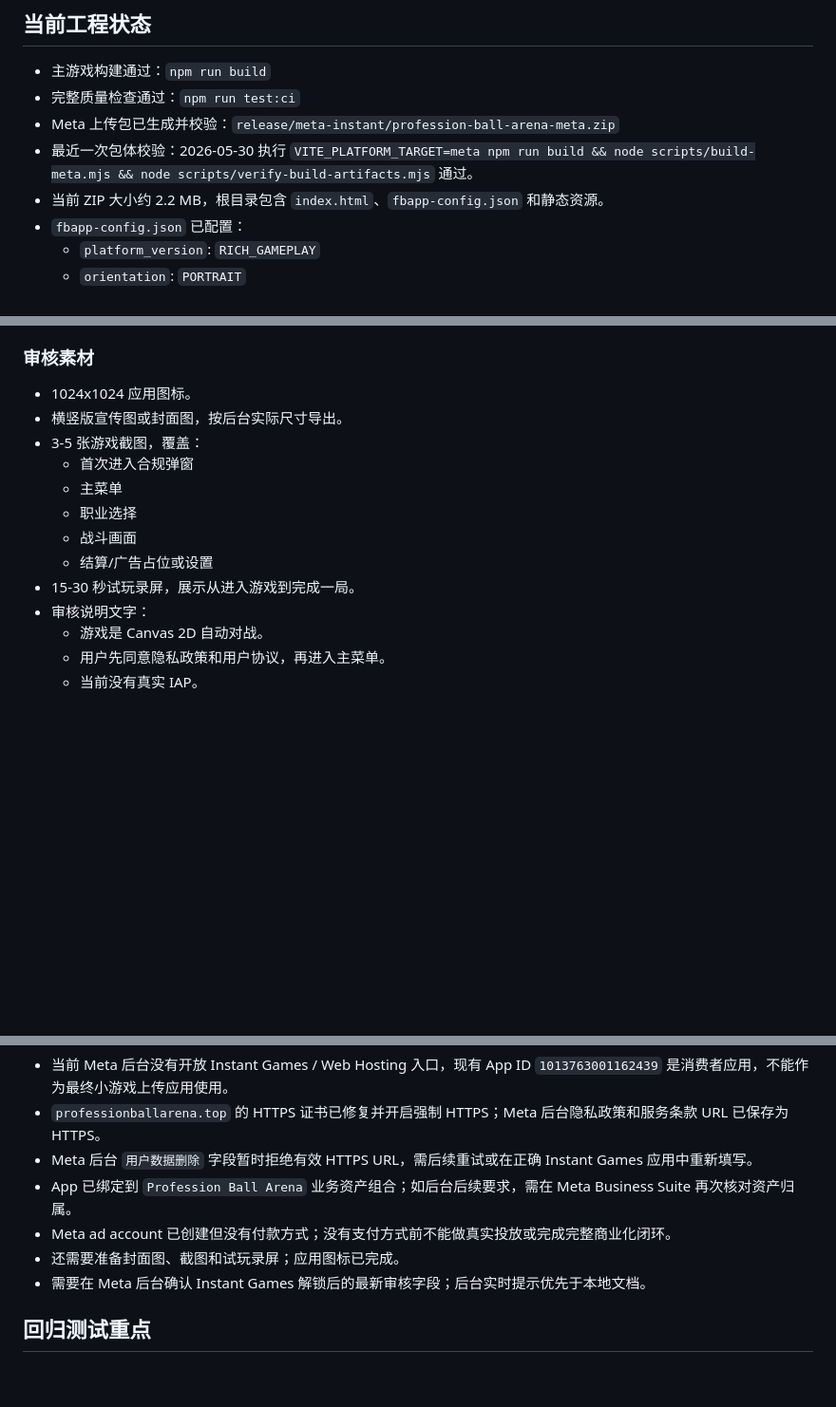
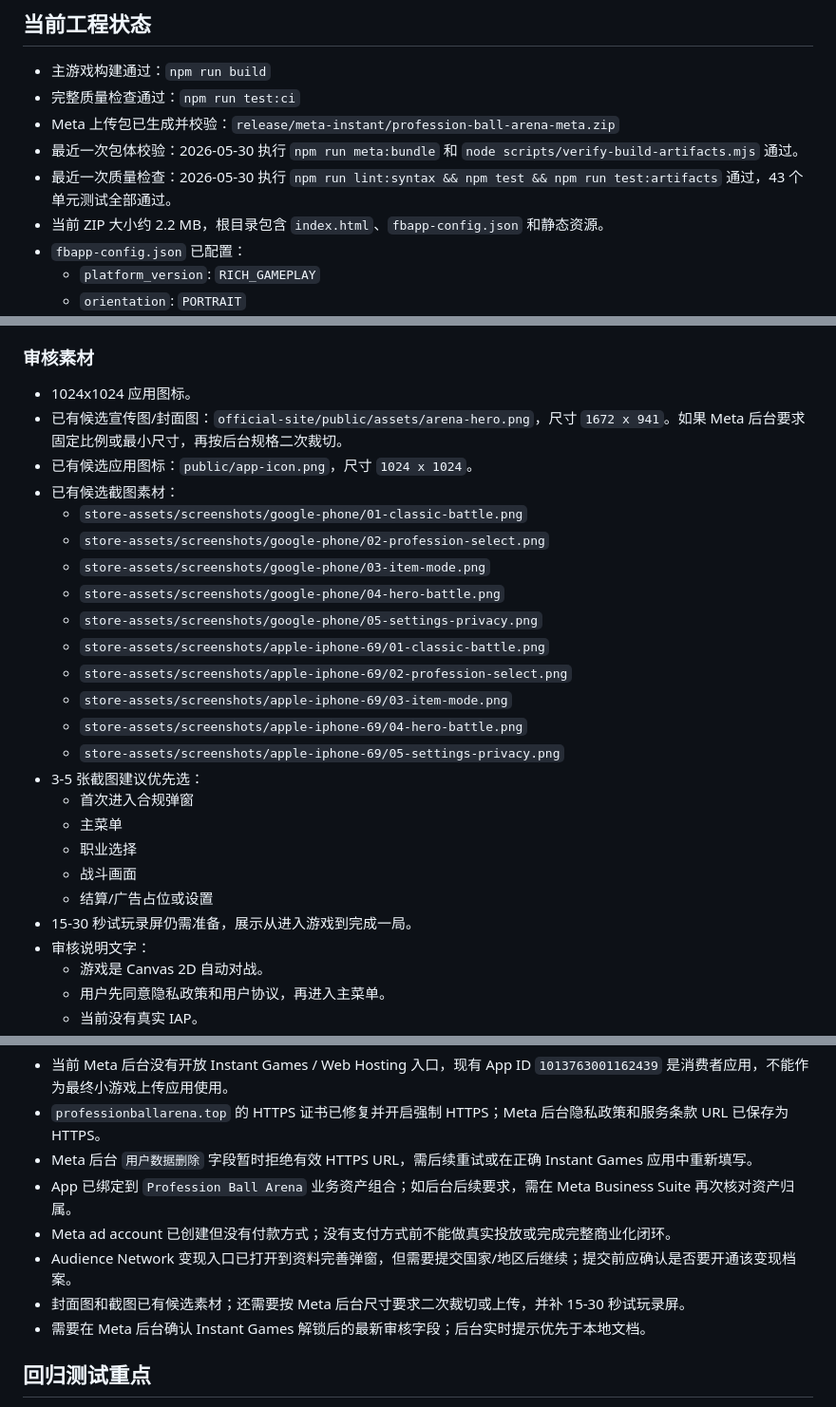
Before and after one commit to JNYoung/bangbang-battle, a Markdown page: docs/meta-launch-plan.md, 3 parts joined by grey strips. Shown at 95% size. Rendered like a GitHub page; blank space fills up the shorter version.

Commit message:
docs: advance Meta launch checklist

```diff
--- a/docs/meta-launch-plan.md
+++ b/docs/meta-launch-plan.md
@@ -11,7 +11,8 @@
 - 主游戏构建通过：`npm run build`
 - 完整质量检查通过：`npm run test:ci`
 - Meta 上传包已生成并校验：`release/meta-instant/profession-ball-arena-meta.zip`
-- 最近一次包体校验：2026-05-30 执行 `VITE_PLATFORM_TARGET=meta npm run build && node scripts/build-meta.mjs && node scripts/verify-build-artifacts.mjs` 通过。
+- 最近一次包体校验：2026-05-30 执行 `npm run meta:bundle` 和 `node scripts/verify-build-artifacts.mjs` 通过。
+- 最近一次质量检查：2026-05-30 执行 `npm run lint:syntax && npm test && npm run test:artifacts` 通过，43 个单元测试全部通过。
 - 当前 ZIP 大小约 2.2 MB，根目录包含 `index.html`、`fbapp-config.json` 和静态资源。
 - `fbapp-config.json` 已配置：
   - `platform_version`: `RICH_GAMEPLAY`
@@ -85,14 +88,26 @@
 ### 审核素材
 
 - 1024x1024 应用图标。
-- 横竖版宣传图或封面图，按后台实际尺寸导出。
-- 3-5 张游戏截图，覆盖：
+- 已有候选宣传图/封面图：`official-site/public/assets/arena-hero.png`，尺寸 `1672 x 941`。如果 Meta 后台要求固定比例或最小尺寸，再按后台规格二次裁切。
+- 已有候选应用图标：`public/app-icon.png`，尺寸 `1024 x 1024`。
+- 已有候选截图素材：
+  - `store-assets/screenshots/google-phone/01-classic-battle.png`
+  - `store-assets/screenshots/google-phone/02-profession-select.png`
+  - `store-assets/screenshots/google-phone/03-item-mode.png`
+  - `store-assets/screenshots/google-phone/04-hero-battle.png`
+  - `store-assets/screenshots/google-phone/05-settings-privacy.png`
+  - `store-assets/screenshots/apple-iphone-69/01-classic-battle.png`
+  - `store-assets/screenshots/apple-iphone-69/02-profession-select.png`
+  - `store-assets/screenshots/apple-iphone-69/03-item-mode.png`
+  - `store-assets/screenshots/apple-iphone-69/04-hero-battle.png`
+  - `store-assets/screenshots/apple-iphone-69/05-settings-privacy.png`
+- 3-5 张截图建议优先选：
   - 首次进入合规弹窗
   - 主菜单
   - 职业选择
   - 战斗画面
   - 结算/广告占位或设置
-- 15-30 秒试玩录屏，展示从进入游戏到完成一局。
+- 15-30 秒试玩录屏仍需准备，展示从进入游戏到完成一局。
 - 审核说明文字：
   - 游戏是 Canvas 2D 自动对战。
   - 用户先同意隐私政策和用户协议，再进入主菜单。
@@ -151,7 +166,8 @@
 - Meta 后台 `用户数据删除` 字段暂时拒绝有效 HTTPS URL，需后续重试或在正确 Instant Games 应用中重新填写。
 - App 已绑定到 `Profession Ball Arena` 业务资产组合；如后台后续要求，需在 Meta Business Suite 再次核对资产归属。
 - Meta ad account 已创建但没有付款方式；没有支付方式前不能做真实投放或完成完整商业化闭环。
-- 还需要准备封面图、截图和试玩录屏；应用图标已完成。
+- Audience Network 变现入口已打开到资料完善弹窗，但需要提交国家/地区后继续；提交前应确认是否要开通该变现档案。
+- 封面图和截图已有候选素材；还需要按 Meta 后台尺寸要求二次裁切或上传，并补 15-30 秒试玩录屏。
 - 需要在 Meta 后台确认 Instant Games 解锁后的最新审核字段；后台实时提示优先于本地文档。
 
 ## 回归测试重点
```
Also changed, not shown: other parts of docs/meta-launch-plan.md (+3 -1 lines), docs/meta-developer-beginner-guide.md (+17 -3 lines).
